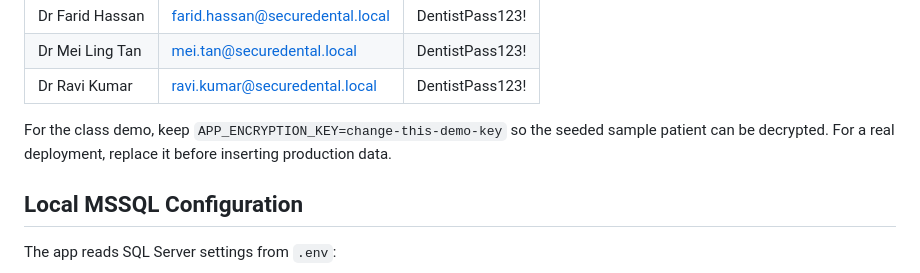
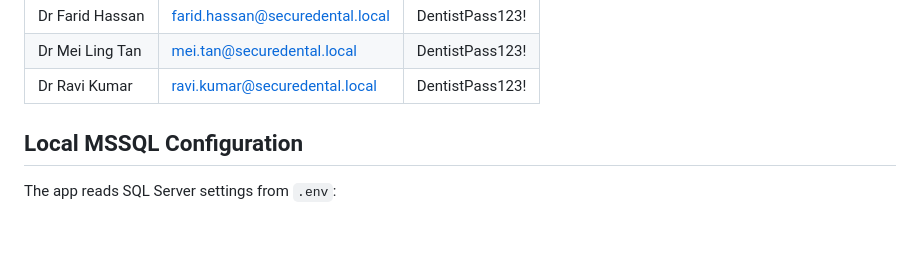
Before and after one commit to MurniraNajwa/Secure-dental, a Markdown page: Database/SecureDental/README.md, the part around the change. Drawn GitHub-style; blank space fills up the shorter version.

```diff
--- a/Database/SecureDental/README.md
+++ b/Database/SecureDental/README.md
@@ -78,7 +78,6 @@ Additional seeded dentists for appointment selection:
 | Dr Mei Ling Tan | mei.tan@securedental.local | DentistPass123! |
 | Dr Ravi Kumar | ravi.kumar@securedental.local | DentistPass123! |
 
-For the class demo, keep `APP_ENCRYPTION_KEY=change-this-demo-key` so the seeded sample patient can be decrypted. For a real deployment, replace it before inserting production data.
 
 ## Local MSSQL Configuration
 
```
